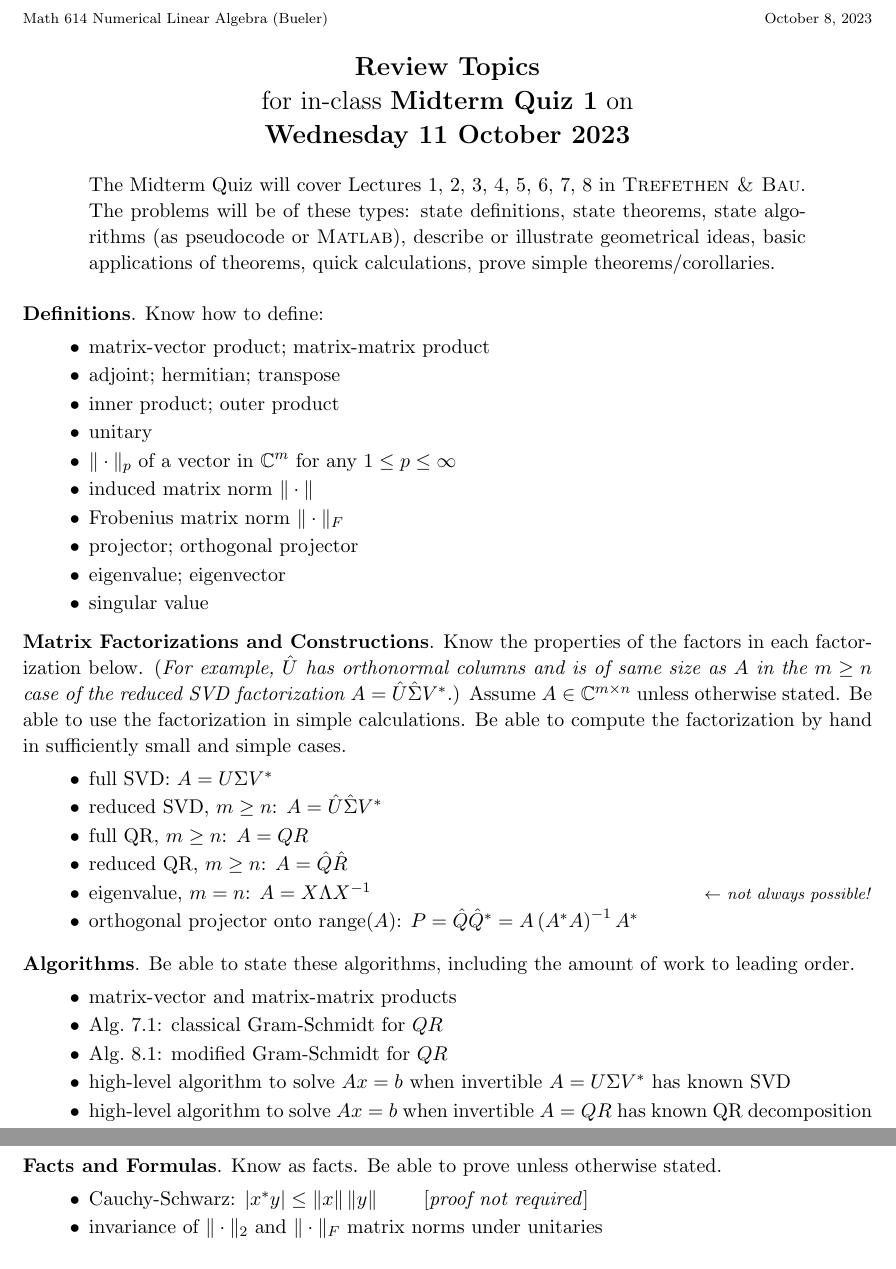
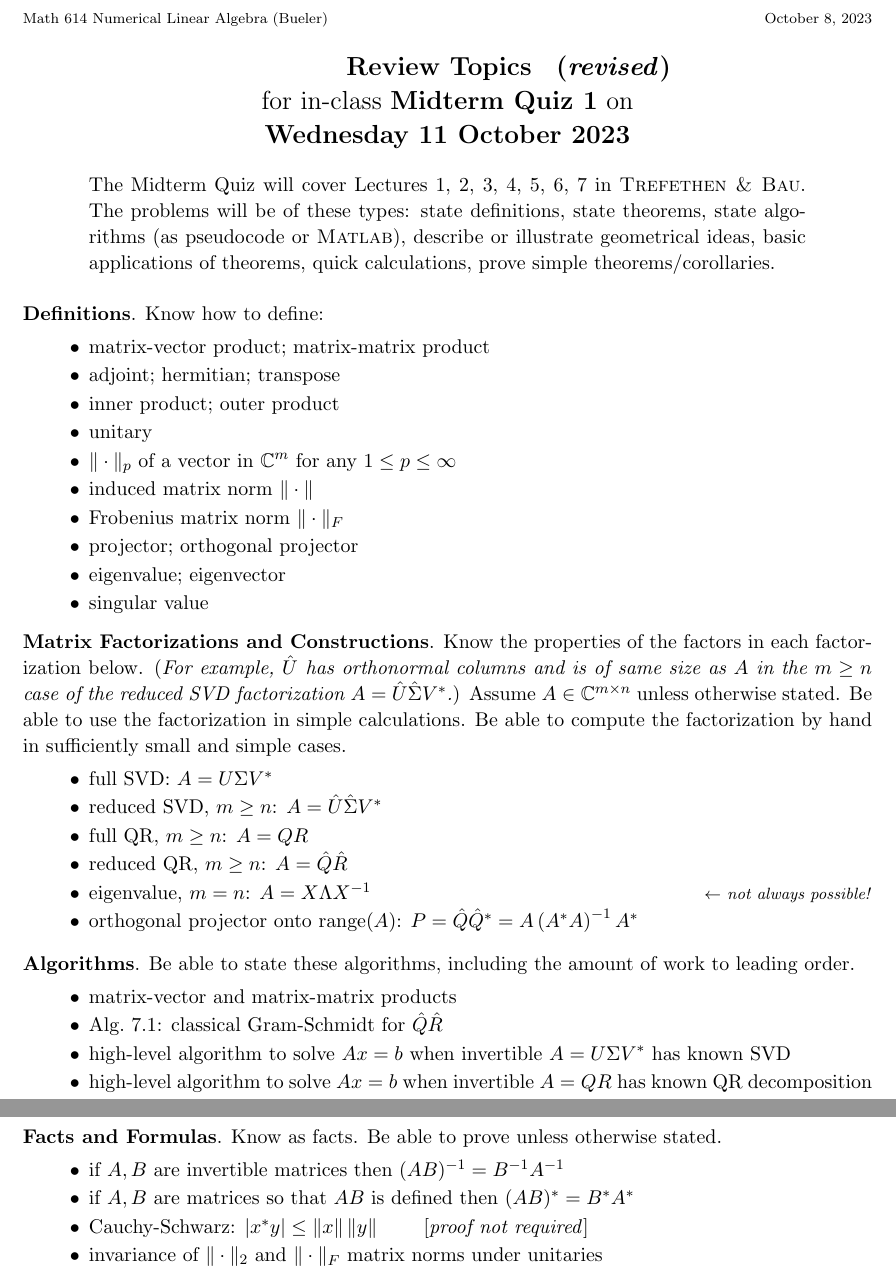
Before and after one commit to bueler/nla, a LaTeX problem sheet (assets/exams/F23/mid1review.tex): two parts of pages 1 and 2 of 2, joined at a grey line, cut so that both start at the same text. Compiled offline with pdfLaTeX.

Commit message:
revise mid1 review: no mention L8, emphasize inv(AB) and (AB)^* formulas

```diff
--- a/assets/exams/F23/mid1review.tex
+++ b/assets/exams/F23/mid1review.tex
@@ -63,7 +63,7 @@
 \thispagestyle{empty}
 
 \bigskip
-\Large\centerline{\textbf{Review Topics}}
+\Large\centerline{\phantom{sd asdf fklj} \textbf{Review Topics \, (\emph{revised})} }
 
 \Large\centerline{for in-class \textbf{Midterm Quiz 1} on}
 
@@ -72,7 +72,7 @@
 \normalsize
 \bigskip
 \begin{quote}
-The Midterm Quiz will cover Lectures 1, 2, 3, 4, 5, 6, 7, 8 in \textbook.  The problems will be of these types: state definitions, state theorems, state algorithms (as pseudocode or \Matlab), describe or illustrate geometrical ideas, basic applications of theorems, quick calculations, prove simple theorems/corollaries.
+The Midterm Quiz will cover Lectures 1, 2, 3, 4, 5, 6, 7 in \textbook.  The problems will be of these types: state definitions, state theorems, state algorithms (as pseudocode or \Matlab), describe or illustrate geometrical ideas, basic applications of theorems, quick calculations, prove simple theorems/corollaries.
 \end{quote}
 \bigskip
 
@@ -114,8 +114,8 @@ The Midterm Quiz will cover Lectures 1, 2, 3, 4, 5, 6, 7, 8 in \textbook.  The p
 \medskip\noindent \textbf{Algorithms}. Be able to state these algorithms, including the amount of work to leading order.
 \begin{itemize}
 \item matrix-vector and matrix-matrix products
-\item Alg.~7.1: classical Gram-Schmidt for $QR$
-\item Alg.~8.1: modified Gram-Schmidt for $QR$
+\item Alg.~7.1: classical Gram-Schmidt for $\hat Q \hat R$
+%\item Alg.~8.1: modified Gram-Schmidt for $\hat Q \hat R$
 \item high-level algorithm to solve $Ax=b$ when invertible $A=U\Sigma V^*$ has known SVD
 \item high-level algorithm to solve $Ax=b$ when invertible $A=QR$ has known QR decomposition
 %\item Alg.~10.1: Householder triangularization for $QR$
@@ -126,6 +126,8 @@ The Midterm Quiz will cover Lectures 1, 2, 3, 4, 5, 6, 7, 8 in \textbook.  The p
 
 \newpage\noindent \textbf{Facts and Formulas}.  Know as facts.  Be able to prove unless otherwise stated.
 \begin{itemize}
+\item if $A,B$ are invertible matrices then $(AB)^{-1} = B^{-1} A^{-1}$
+\item if $A,B$ are matrices so that $AB$ is defined then $(AB)^* = B^* A^*$
 \item Cauchy-Schwarz: $|x^* y| \le \|x\|\,\|y\|$ \qquad [\emph{proof not required}]
 \item invariance of $\|\cdot\|_2$ and $\|\cdot\|_F$ matrix norms under unitaries
 \item $\|A\|_F = \sqrt{\sigma_1^2 + \dots + \sigma_r^2}$
```
Also changed, not shown: assets/exams/F23/mid1review.pdf, assets/exams/F23/mid1review.tex (2 more changed lines).
